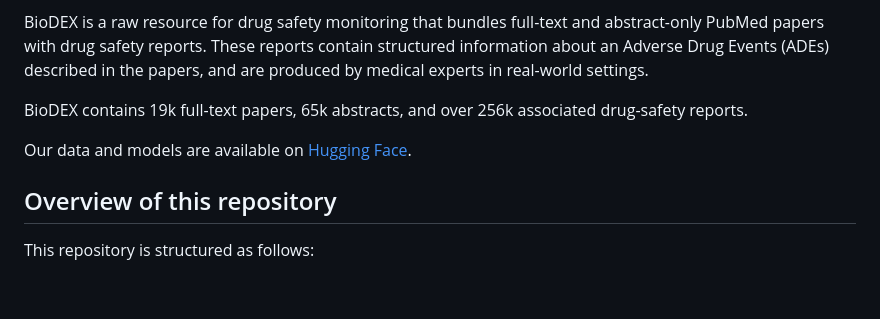
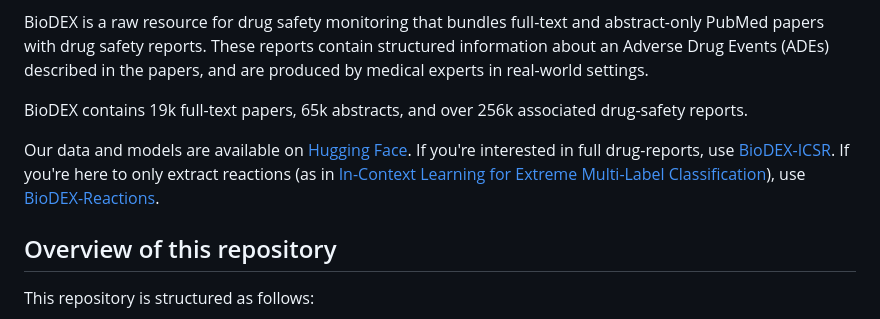
Before and after one commit to KarelDO/BioDEX, a Markdown page: README.md, the part around the change. Drawn GitHub-style; blank space fills up the shorter version.

```diff
--- a/README.md
+++ b/README.md
@@ -13,7 +13,7 @@ BioDEX is a raw resource for drug safety monitoring that bundles full-text and a
 
 BioDEX contains 19k full-text papers, 65k abstracts, and over 256k associated drug-safety reports.
 
-Our data and models are available on [Hugging Face](https://huggingface.co/BioDEX).
+Our data and models are available on [Hugging Face](https://huggingface.co/BioDEX). If you're interested in full drug-reports, use [BioDEX-ICSR](https://huggingface.co/datasets/BioDEX/BioDEX-ICSR). If you're here to only extract reactions (as in [In-Context Learning for Extreme Multi-Label Classification](https://arxiv.org/pdf/2401.12178.pdf)), use [BioDEX-Reactions](https://huggingface.co/datasets/BioDEX/BioDEX-Reactions).
 
 
 
```
